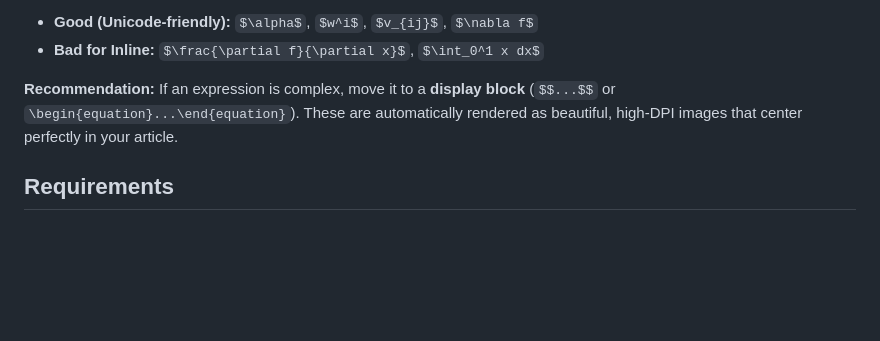
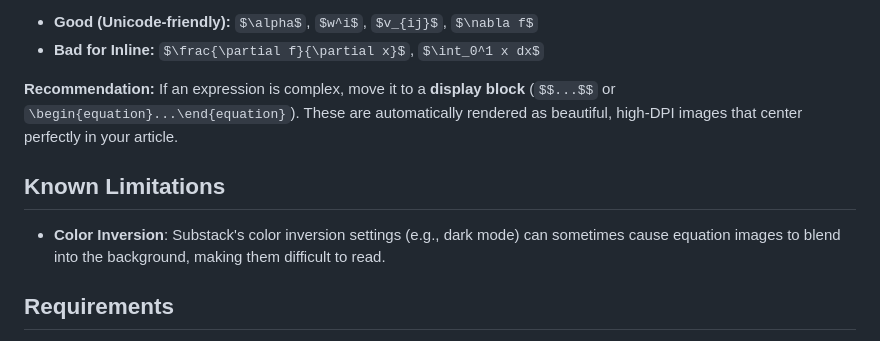
Before and after one commit to closedform/substack, a Markdown page: utils/README.md, the part around the change. Rendered like a GitHub page; blank space fills up the shorter version.

Commit message:
docs: add known limitation about color inversion in substack to readme

```diff
--- a/utils/README.md
+++ b/utils/README.md
@@ -78,6 +78,10 @@ The tool attempts to convert inline math (like `$\alpha$`) to Unicode characters
 
 **Recommendation:** If an expression is complex, move it to a **display block** (`$$...$$` or `\begin{equation}...\end{equation}`). These are automatically rendered as beautiful, high-DPI images that center perfectly in your article.
 
+## Known Limitations
+
+- **Color Inversion**: Substack's color inversion settings (e.g., dark mode) can sometimes cause equation images to blend into the background, making them difficult to read.
+
 ## Requirements
 
 - Python 3.11+
```
